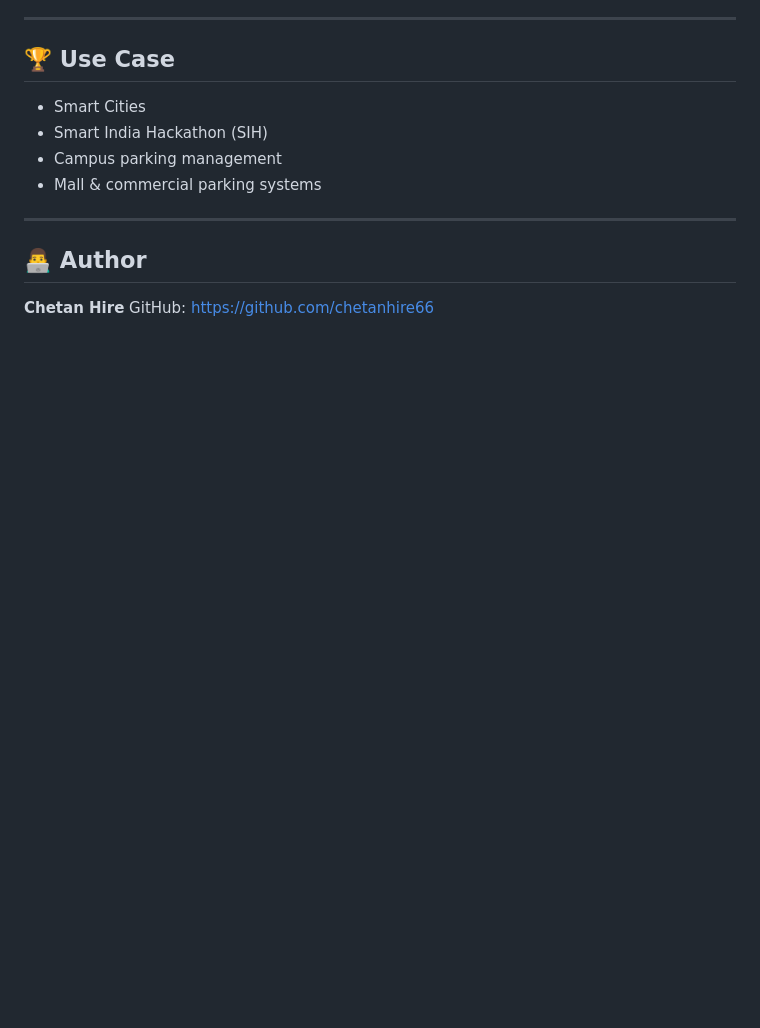
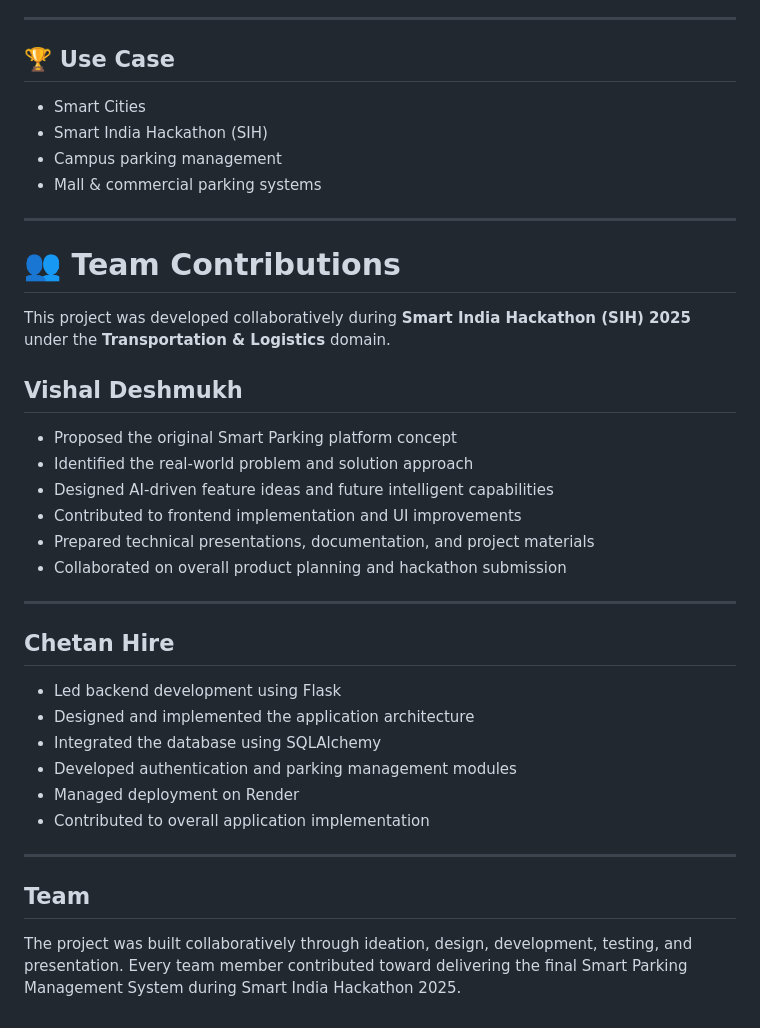
Before and after one commit to chetanhire66/Smart-parking-SIH, a Markdown page: README.md, the part around the change. GitHub-like rendering; blank space fills up the shorter version.

```diff
--- a/README.md
+++ b/README.md
@@ -173,7 +173,32 @@ Database tables are automatically created on first run.
 
 ---
 
-## 👨‍💻 Author
+# 👥 Team Contributions
 
-**Chetan Hire**
-GitHub: [https://github.com/chetanhire66](https://github.com/chetanhire66)
+This project was developed collaboratively during **Smart India Hackathon (SIH) 2025** under the **Transportation & Logistics** domain.
+
+## Vishal Deshmukh
+
+- Proposed the original Smart Parking platform concept
+- Identified the real-world problem and solution approach
+- Designed AI-driven feature ideas and future intelligent capabilities
+- Contributed to frontend implementation and UI improvements
+- Prepared technical presentations, documentation, and project materials
+- Collaborated on overall product planning and hackathon submission
+
+---
+
+## Chetan Hire
+
+- Led backend development using Flask
+- Designed and implemented the application architecture
+- Integrated the database using SQLAlchemy
+- Developed authentication and parking management modules
+- Managed deployment on Render
+- Contributed to overall application implementation
+
+---
+
+## Team
+
+The project was built collaboratively through ideation, design, development, testing, and presentation. Every team member contributed toward delivering the final Smart Parking Management System during Smart India Hackathon 2025.
```
